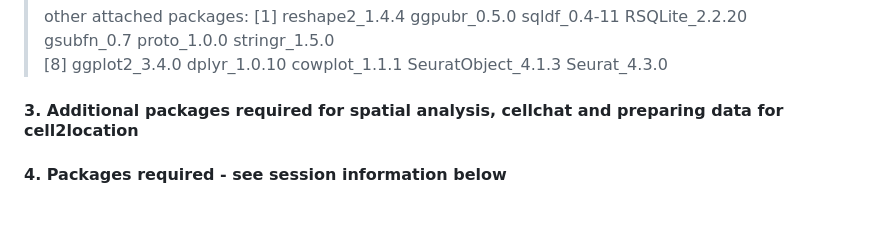
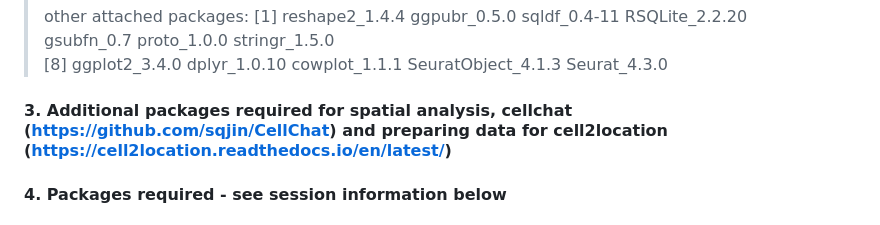
Before and after one commit to jipsi/leish-uvb, a Markdown page: README.md, the part around the change. GitHub-like rendering.

```diff
--- a/README.md
+++ b/README.md
@@ -29,7 +29,7 @@ Linux: CentOS Linux 7 Core (For all Python scripts running cell2location)
 >  [1] reshape2_1.4.4     ggpubr_0.5.0       sqldf_0.4-11       RSQLite_2.2.20     gsubfn_0.7         proto_1.0.0        stringr_1.5.0
 >  [8] ggplot2_3.4.0      dplyr_1.0.10       cowplot_1.1.1      SeuratObject_4.1.3 Seurat_4.3.0
 
-#### 3. Additional packages required for spatial analysis, cellchat and preparing data for cell2location
+#### 3. Additional packages required for spatial analysis, cellchat (https://github.com/sqjin/CellChat) and preparing data for cell2location (https://cell2location.readthedocs.io/en/latest/)
 #### 4. Packages required - see session information below
 
 ## Code to replicate the figures in the manuscript (please note the following instructions)
```
